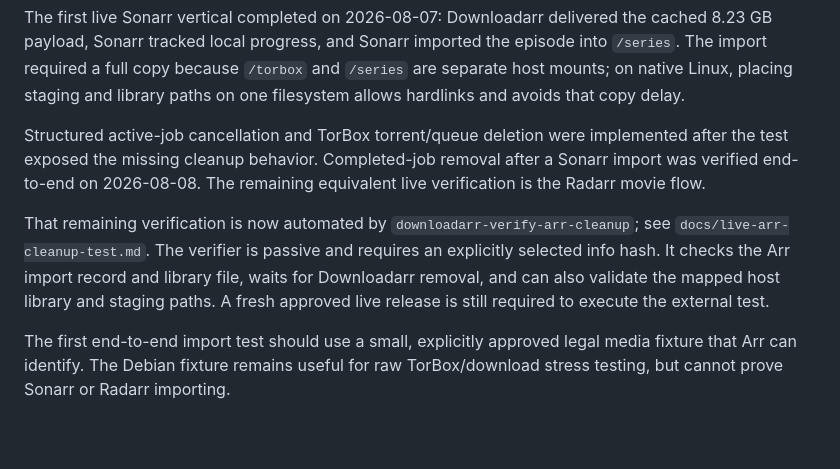
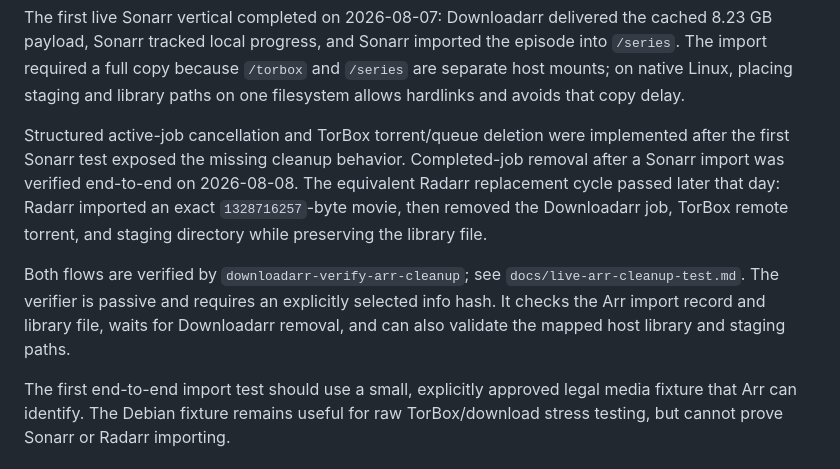
Before and after one commit to raespanha/downloadarr, a Markdown page: docs/current-mediastack-integration.md, the part around the change. Drawn GitHub-style; blank space fills up the shorter version.

```diff
--- a/docs/current-mediastack-integration.md
+++ b/docs/current-mediastack-integration.md
@@ -142,16 +142,18 @@ and `/series` are separate host mounts; on native Linux, placing staging and
 library paths on one filesystem allows hardlinks and avoids that copy delay.
 
 Structured active-job cancellation and TorBox torrent/queue deletion were
-implemented after the test exposed the missing cleanup behavior. Completed-job
-removal after a Sonarr import was verified end-to-end on 2026-08-08. The
-remaining equivalent live verification is the Radarr movie flow.
+implemented after the first Sonarr test exposed the missing cleanup behavior.
+Completed-job removal after a Sonarr import was verified end-to-end on
+2026-08-08. The equivalent Radarr replacement cycle passed later that day:
+Radarr imported an exact `1328716257`-byte movie, then removed the Downloadarr
+job, TorBox remote torrent, and staging directory while preserving the library
+file.
 
-That remaining verification is now automated by
-`downloadarr-verify-arr-cleanup`; see `docs/live-arr-cleanup-test.md`. The
-verifier is passive and requires an explicitly selected info hash. It checks
-the Arr import record and library file, waits for Downloadarr removal, and can
-also validate the mapped host library and staging paths. A fresh approved live
-release is still required to execute the external test.
+Both flows are verified by `downloadarr-verify-arr-cleanup`; see
+`docs/live-arr-cleanup-test.md`. The verifier is passive and requires an
+explicitly selected info hash. It checks the Arr import record and library
+file, waits for Downloadarr removal, and can also validate the mapped host
+library and staging paths.
 
 The first end-to-end import test should use a small, explicitly approved legal
 media fixture that Arr can identify. The Debian fixture remains useful for raw
```
Also changed, not shown: docs/live-arr-cleanup-test.md (+20 -0 lines).
